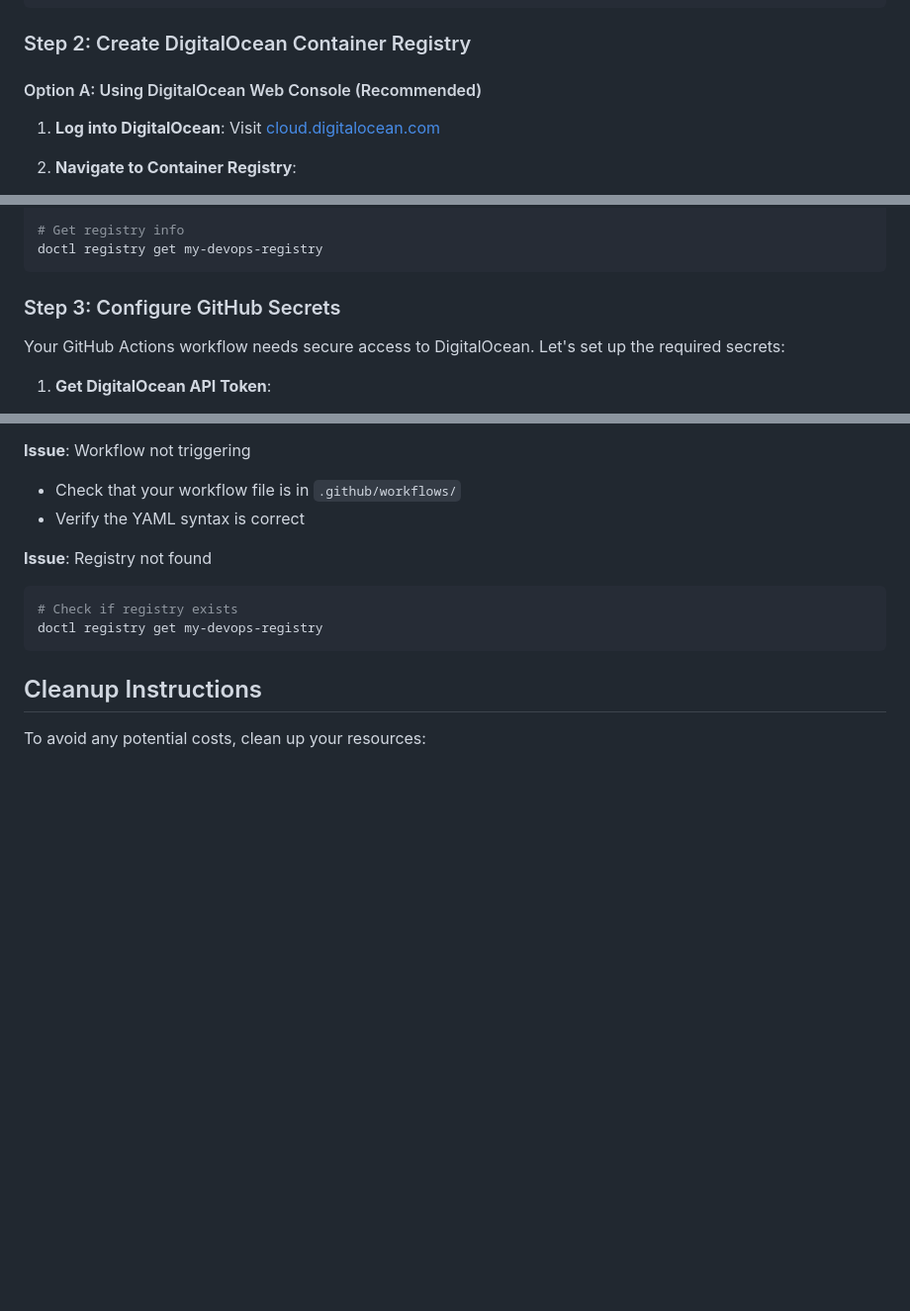
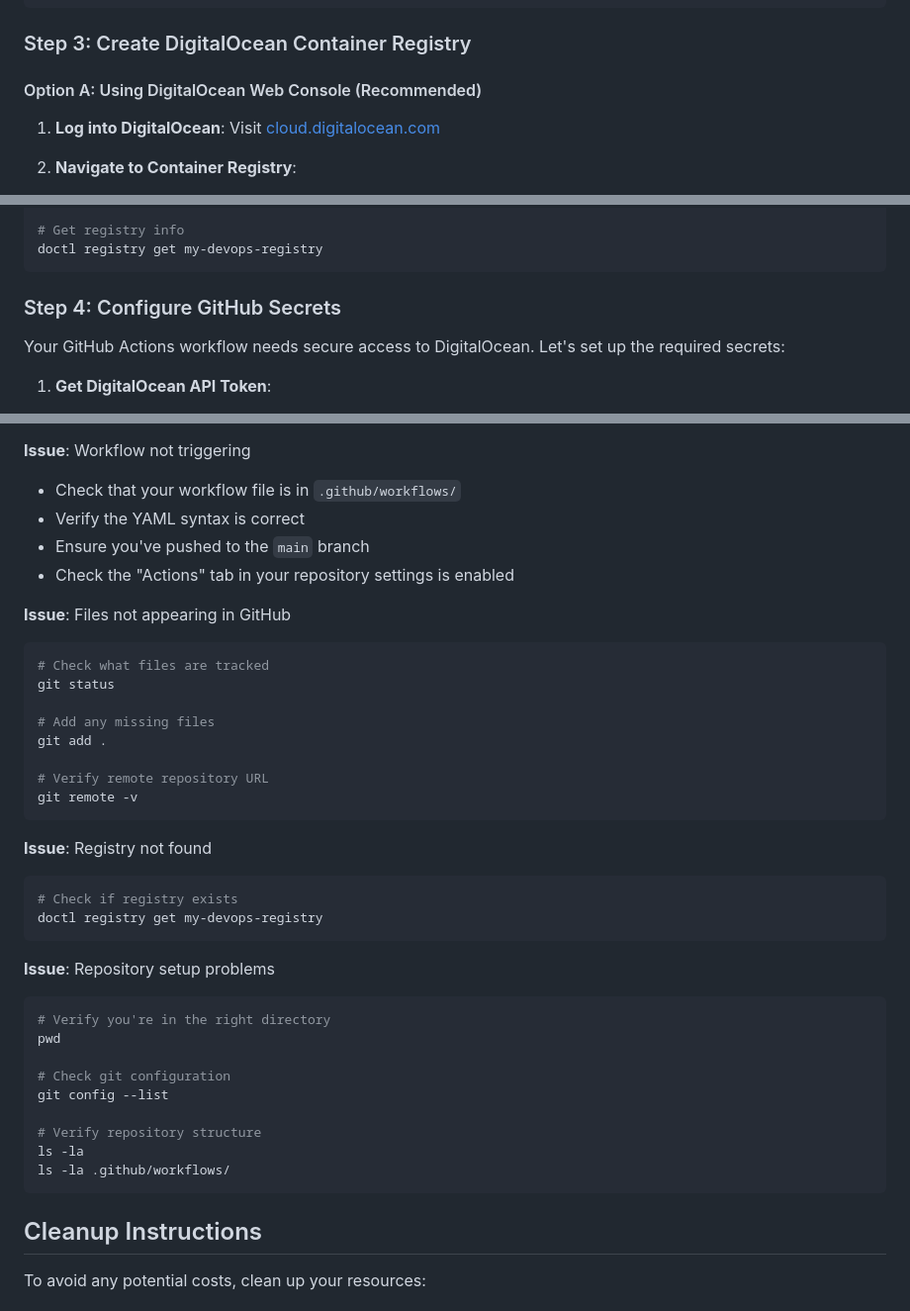
Before and after one commit to ramishtaha/10-Days-of-DevOps-on-DigitalOcean, a Markdown page: 03-basic-ci-github-actions/README.md, 3 parts joined by grey strips. Shown at 99% size. Drawn GitHub-style; blank space fills up the shorter version.

````diff
--- a/03-basic-ci-github-actions/README.md
+++ b/03-basic-ci-github-actions/README.md
@@ -177,7 +238,7 @@ describe('Dockerized Node.js App', () => {
 });
 ```
 
-### Step 2: Create DigitalOcean Container Registry
+### Step 3: Create DigitalOcean Container Registry
 
 #### Option A: Using DigitalOcean Web Console (Recommended)
 
@@ -206,7 +267,7 @@ doctl registry create my-devops-registry --region nyc3
 doctl registry get my-devops-registry
 ```
 
-### Step 3: Configure GitHub Secrets
+### Step 4: Configure GitHub Secrets
 
 Your GitHub Actions workflow needs secure access to DigitalOcean. Let's set up the required secrets:
 
@@ -422,11 +525,38 @@ npm test
 **Issue**: Workflow not triggering
 - Check that your workflow file is in `.github/workflows/`
 - Verify the YAML syntax is correct
+- Ensure you've pushed to the `main` branch
+- Check the "Actions" tab in your repository settings is enabled
+
+**Issue**: Files not appearing in GitHub
+```bash
+# Check what files are tracked
+git status
+
+# Add any missing files
+git add .
+
+# Verify remote repository URL
+git remote -v
+```
 
 **Issue**: Registry not found
 ```bash
 # Check if registry exists
 doctl registry get my-devops-registry
+```
+
+**Issue**: Repository setup problems
+```bash
+# Verify you're in the right directory
+pwd
+
+# Check git configuration
+git config --list
+
+# Verify repository structure
+ls -la
+ls -la .github/workflows/
 ```
 
 ## Cleanup Instructions
````
Also changed, not shown: other parts of 03-basic-ci-github-actions/README.md (+117 -14 lines).
